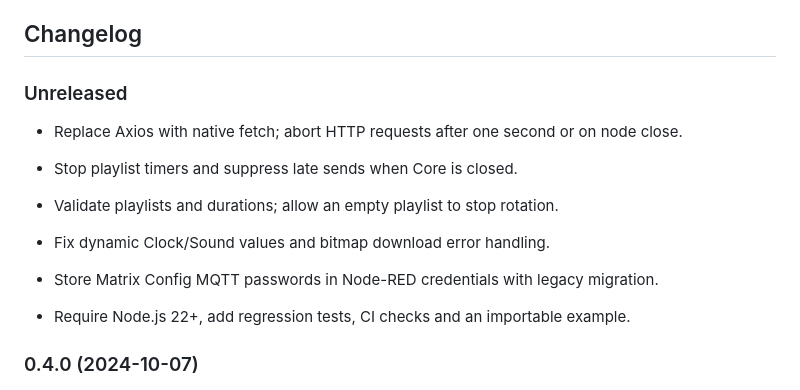
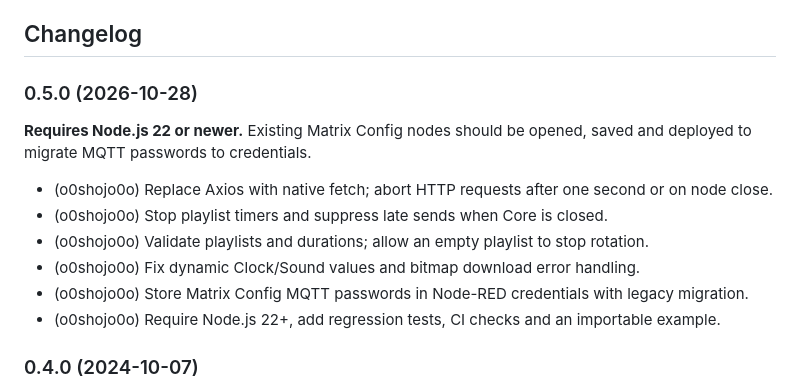
Before and after one commit to pixelit-project/node-red-contrib-pixelit, a Markdown page: README.md, the part around the change. GitHub-like rendering.

```diff
--- a/README.md
+++ b/README.md
@@ -88,15 +88,16 @@ unused legacy publishing tokens after confirming that it succeeded.
 
 ## Changelog
 
-### Unreleased
+### 0.5.0 (2026-10-28)
 
-- Replace Axios with native fetch; abort HTTP requests after one second or on node close.
+**Requires Node.js 22 or newer.** Existing Matrix Config nodes should be opened, saved and deployed to migrate MQTT passwords to credentials.
 
-- Stop playlist timers and suppress late sends when Core is closed.
-- Validate playlists and durations; allow an empty playlist to stop rotation.
-- Fix dynamic Clock/Sound values and bitmap download error handling.
-- Store Matrix Config MQTT passwords in Node-RED credentials with legacy migration.
-- Require Node.js 22+, add regression tests, CI checks and an importable example.
+-   (o0shojo0o) Replace Axios with native fetch; abort HTTP requests after one second or on node close.
+-   (o0shojo0o) Stop playlist timers and suppress late sends when Core is closed.
+-   (o0shojo0o) Validate playlists and durations; allow an empty playlist to stop rotation.
+-   (o0shojo0o) Fix dynamic Clock/Sound values and bitmap download error handling.
+-   (o0shojo0o) Store Matrix Config MQTT passwords in Node-RED credentials with legacy migration.
+-   (o0shojo0o) Require Node.js 22+, add regression tests, CI checks and an importable example.
 
 ### 0.4.0 (2024-10-07)
 
```
